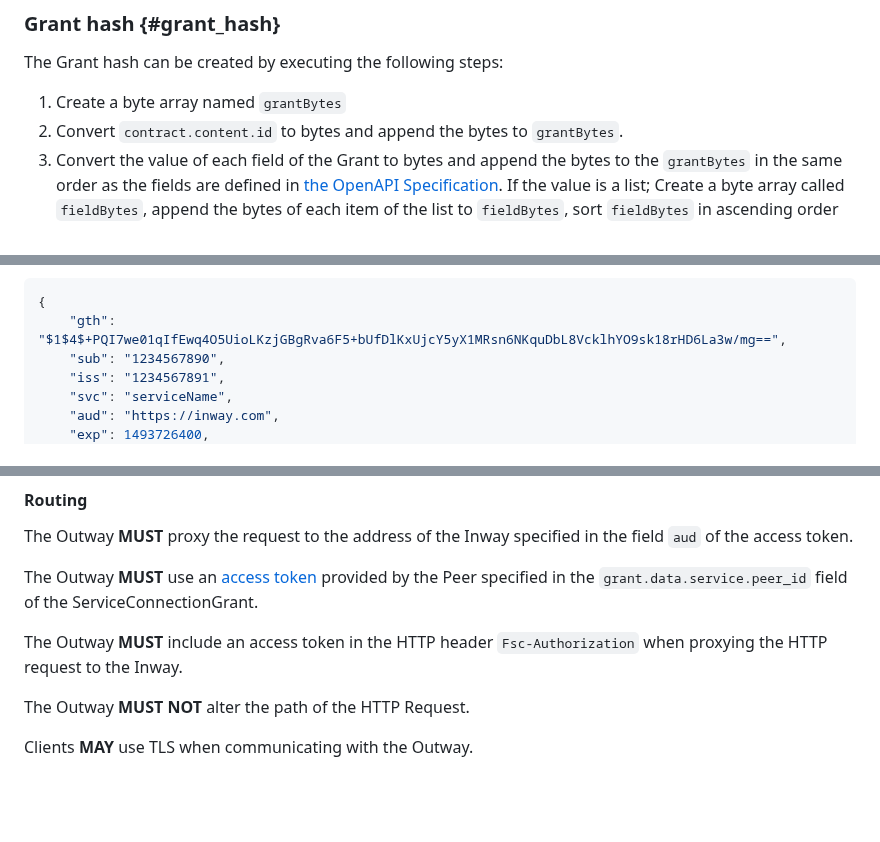
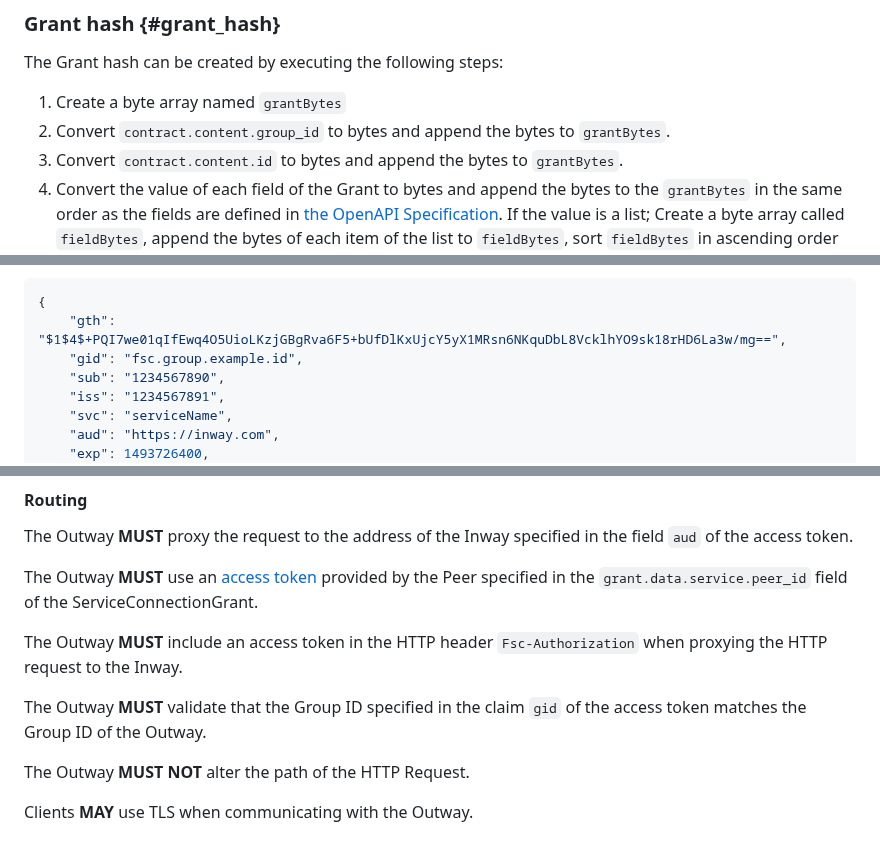
Before and after one commit to Logius-standaarden/fsc-core, a Markdown page: draft-fsc-core-00.md, 3 parts joined by grey strips. GitHub-like rendering; blank space fills up the shorter version.

````diff
--- a/draft-fsc-core-00.md
+++ b/draft-fsc-core-00.md
@@ -482,6 +483,7 @@ The `contract_content_hash` of the signature payload contains the signature hash
 The Grant hash can be created by executing the following steps:
 
 1. Create a byte array named `grantBytes`
+1. Convert `contract.content.group_id` to bytes and append the bytes to `grantBytes`.
 1. Convert `contract.content.id` to bytes and append the bytes to `grantBytes`.
 1. Convert the value of each field of the Grant to bytes and append the bytes to the `grantBytes` in the same order as the fields are defined in [the OpenAPI Specification](https://gitlab.com/commonground/standards/fsc/-/blob/master/manager.yaml). If the value is a list; Create a byte array called `fieldBytes`, append the bytes of each item of the list to `fieldBytes`, sort `fieldBytes` in ascending order and append `fieldBytes` to `grantBytes`.
 1. Hash the `grantBytes` using the hash algorithm described in `contract.content.algorithm`
@@ -537,6 +541,7 @@ Example payload:
 ```json
 {
     "gth": "$1$4$+PQI7we01qIfEwq4O5UioLKzjGBgRva6F5+bUfDlKxUjcY5yX1MRsn6NKquDbL8VcklhYO9sk18rHD6La3w/mg==",
+    "gid": "fsc.group.example.id",
     "sub": "1234567890",
     "iss": "1234567891",
     "svc": "serviceName",
@@ -680,6 +684,8 @@ The Outway **MUST** use an [access token](#access_token) provided by the Peer sp
 
 The Outway **MUST** include an access token in the HTTP header `Fsc-Authorization` when proxying the HTTP request to the Inway.
 
+The Outway **MUST** validate that the Group ID specified in the claim `gid` of the access token matches the Group ID of the Outway.
+
 The Outway **MUST NOT** alter the path of the HTTP Request.
 
 Clients **MAY** use TLS when communicating with the Outway.
````
Also changed, not shown: other parts of draft-fsc-core-00.md (+6 -3 lines).
